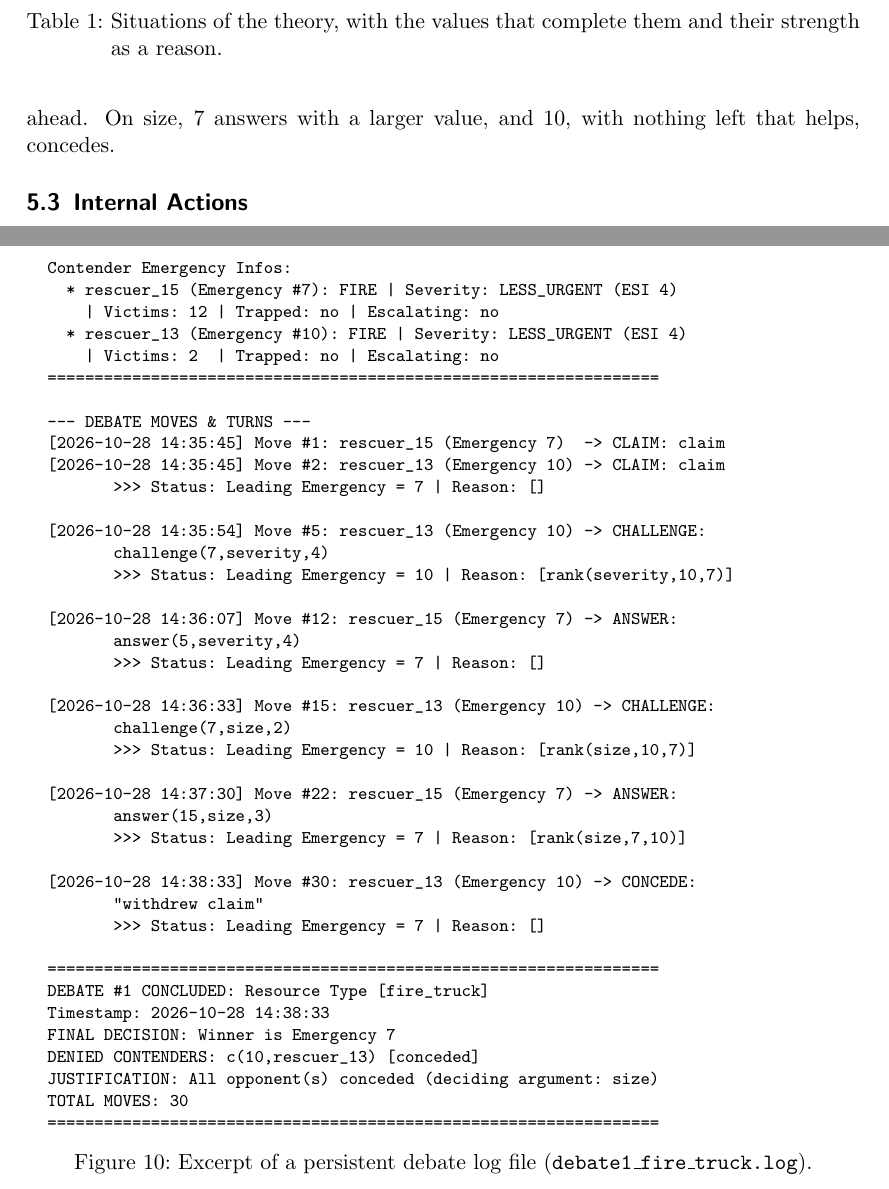
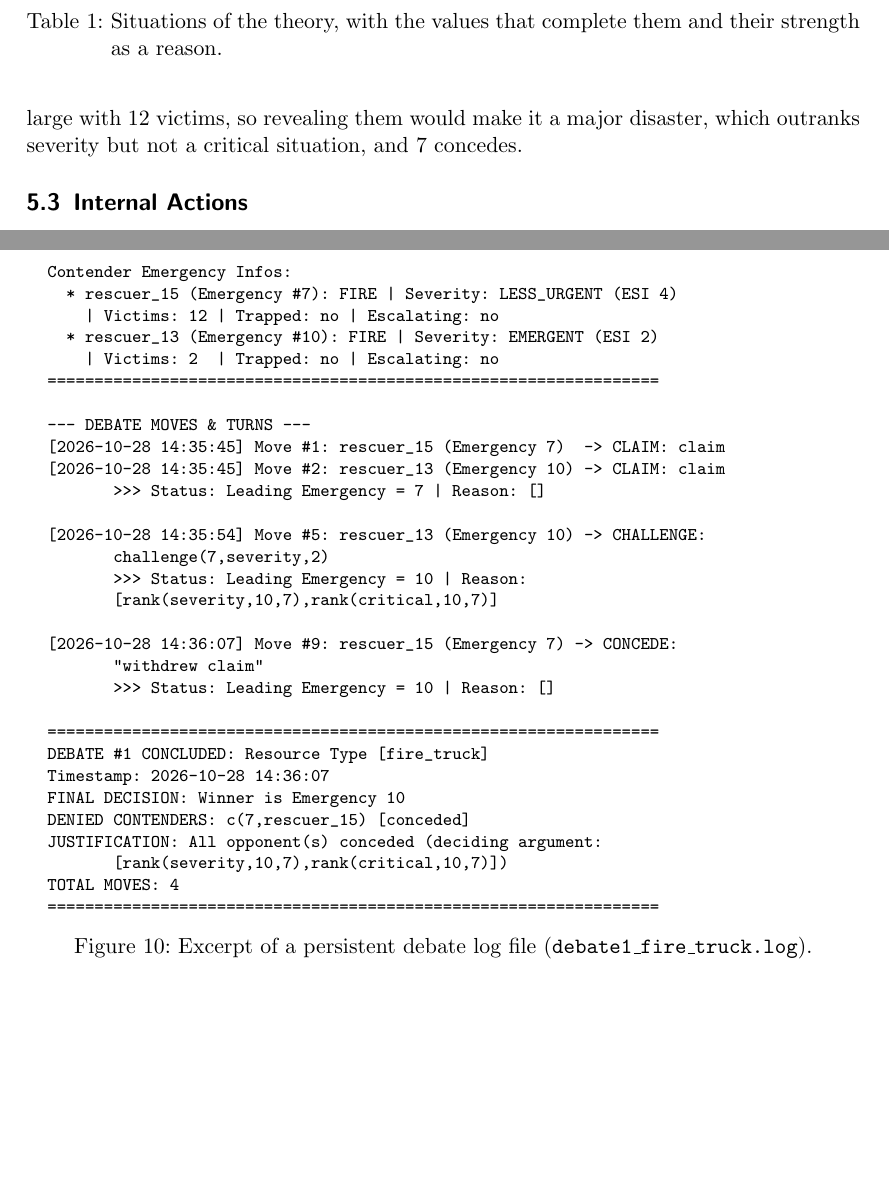
Before and after one commit to NicolasAmadori/Debate2Rescue, a LaTeX paper (report/main.tex, which reads report/sections/implementation.tex, report/sections/user_guide.tex): two parts of pages 15 and 24 of 26, joined at a grey line, cut so that both start at the same text, the shorter picture padded with empty space. Compiled offline with pdfLaTeX.

Commit message:
docs: final fixes

```diff
--- a/report/sections/implementation.tex
+++ b/report/sections/implementation.tex
@@ -81,8 +81,8 @@ This argument falls once the contender reveals values that complete the same sit
 \label{tab:impl_situations}
 \end{table}
 
-In the debate logged in \cref{fig:sample_debate_log}, emergency 10 takes the lead with a challenge on severity and loses it when 7 answers with the same ESI, since equal values leave the older claim ahead.
-On size, 7 answers with a larger value, and 10, with nothing left that helps, concedes.
+In the debate logged in \cref{fig:sample_debate_log}, emergency 10 takes the lead from the older claim of 7 with a challenge on severity, and its ESI 2 also makes it critical.
+Emergency 7 is large with 12 victims, so revealing them would make it a major disaster, which outranks severity but not a critical situation, and 7 concedes.
 
 \subsection{Internal Actions}\label{subsec:impl_internal_actions}
 
--- a/report/sections/user_guide.tex
+++ b/report/sections/user_guide.tex
@@ -206,7 +205,7 @@ Contenders: c(7,rescuer_15), c(10,rescuer_13)
 Contender Emergency Infos:
   * rescuer_15 (Emergency #7): FIRE | Severity: LESS_URGENT (ESI 4)
     | Victims: 12 | Trapped: no | Escalating: no
-  * rescuer_13 (Emergency #10): FIRE | Severity: LESS_URGENT (ESI 4)
+  * rescuer_13 (Emergency #10): FIRE | Severity: EMERGENT (ESI 2)
     | Victims: 2  | Trapped: no | Escalating: no
 =================================================================
 
@@ -216,32 +215,22 @@ Contender Emergency Infos:
        >>> Status: Leading Emergency = 7 | Reason: []
 
 [2026-10-28 14:35:54] Move #5: rescuer_13 (Emergency 10) -> CHALLENGE:
-       challenge(7,severity,4)
-       >>> Status: Leading Emergency = 10 | Reason: [rank(severity,10,7)]
+       challenge(7,severity,2)
+       >>> Status: Leading Emergency = 10 | Reason:
+       [rank(severity,10,7),rank(critical,10,7)]
 
-[2026-10-28 14:36:07] Move #12: rescuer_15 (Emergency 7) -> ANSWER:
-       answer(5,severity,4)
-       >>> Status: Leading Emergency = 7 | Reason: []
-
-[2026-10-28 14:36:33] Move #15: rescuer_13 (Emergency 10) -> CHALLENGE:
-       challenge(7,size,2)
-       >>> Status: Leading Emergency = 10 | Reason: [rank(size,10,7)]
-
-[2026-10-28 14:37:30] Move #22: rescuer_15 (Emergency 7) -> ANSWER:
-       answer(15,size,3)
-       >>> Status: Leading Emergency = 7 | Reason: [rank(size,7,10)]
-
-[2026-10-28 14:38:33] Move #30: rescuer_13 (Emergency 10) -> CONCEDE:
+[2026-10-28 14:36:07] Move #9: rescuer_15 (Emergency 7) -> CONCEDE:
        "withdrew claim"
-       >>> Status: Leading Emergency = 7 | Reason: []
+       >>> Status: Leading Emergency = 10 | Reason: []
 
 =================================================================
 DEBATE #1 CONCLUDED: Resource Type [fire_truck]
-Timestamp: 2026-10-28 14:38:33
-FINAL DECISION: Winner is Emergency 7
-DENIED CONTENDERS: c(10,rescuer_13) [conceded]
-JUSTIFICATION: All opponent(s) conceded (deciding argument: size)
-TOTAL MOVES: 30
+Timestamp: 2026-10-28 14:36:07
+FINAL DECISION: Winner is Emergency 10
+DENIED CONTENDERS: c(7,rescuer_15) [conceded]
+JUSTIFICATION: All opponent(s) conceded (deciding argument:
+       [rank(severity,10,7),rank(critical,10,7)])
+TOTAL MOVES: 4
 =================================================================
 \end{verbatim}
 \end{minipage}
```
Also changed, not shown: report/main.pdf, report/sections/user_guide.tex (1 more changed lines).
